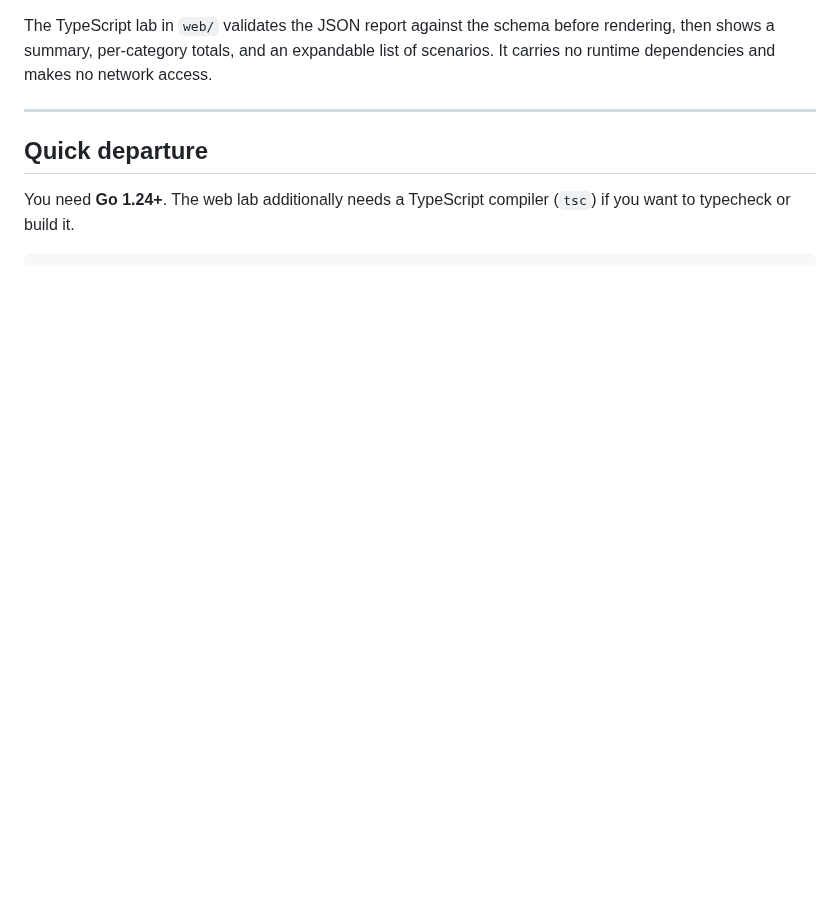
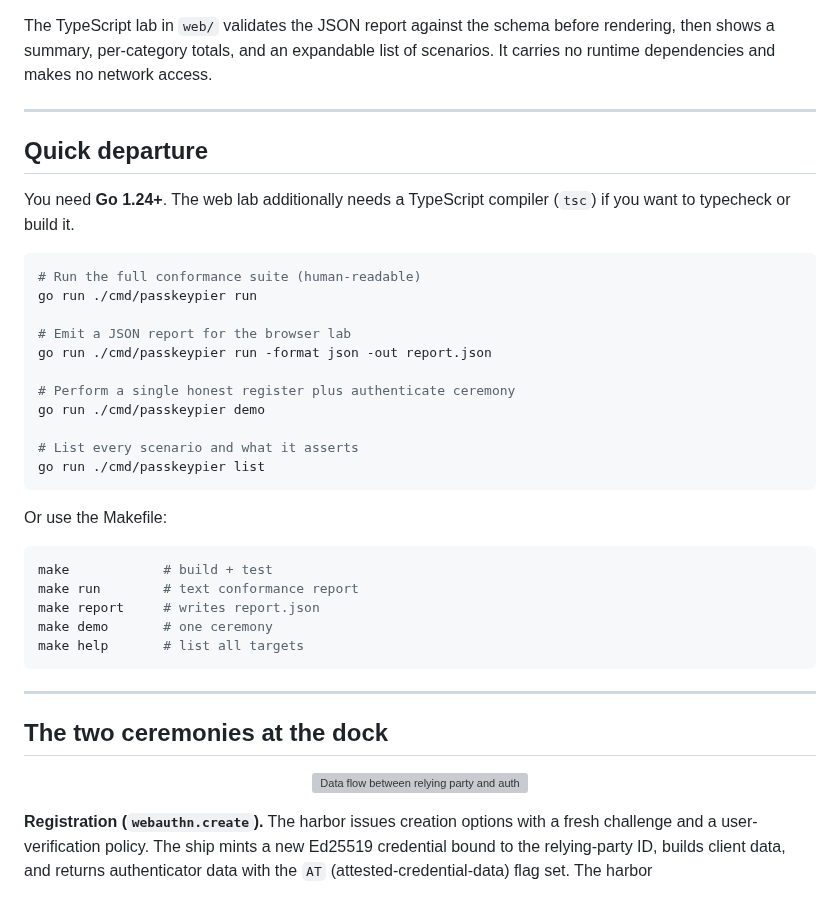
Before and after one commit to alfabjostron/PasskeyPier, a Markdown page: README.md, the part around the change. Drawn GitHub-style; blank space fills up the shorter version; grey boxes are pictures that could not be loaded.

````diff
--- a/README.md
+++ b/README.md
@@ -91,3 +91,38 @@ You need **Go 1.24+**. The web lab additionally needs a TypeScript compiler
 (`tsc`) if you want to typecheck or build it.
 
 ```sh
+# Run the full conformance suite (human-readable)
+go run ./cmd/passkeypier run
+
+# Emit a JSON report for the browser lab
+go run ./cmd/passkeypier run -format json -out report.json
+
+# Perform a single honest register plus authenticate ceremony
+go run ./cmd/passkeypier demo
+
+# List every scenario and what it asserts
+go run ./cmd/passkeypier list
+```
+
+Or use the Makefile:
+
+```sh
+make            # build + test
+make run        # text conformance report
+make report     # writes report.json
+make demo       # one ceremony
+make help       # list all targets
+```
+
+---
+
+## The two ceremonies at the dock
+
+<p align="center">
+  <img src="docs/assets/ceremony-dock.svg" alt="Data flow between relying party and authenticator: a challenge goes out, authenticator data and an Ed25519 signature come back" width="680" />
+</p>
+
+**Registration (`webauthn.create`).** The harbor issues creation options with a
+fresh challenge and a user-verification policy. The ship mints a new Ed25519
+credential bound to the relying-party ID, builds client data, and returns
+authenticator data with the `AT` (attested-credential-data) flag set. The harbor
````
